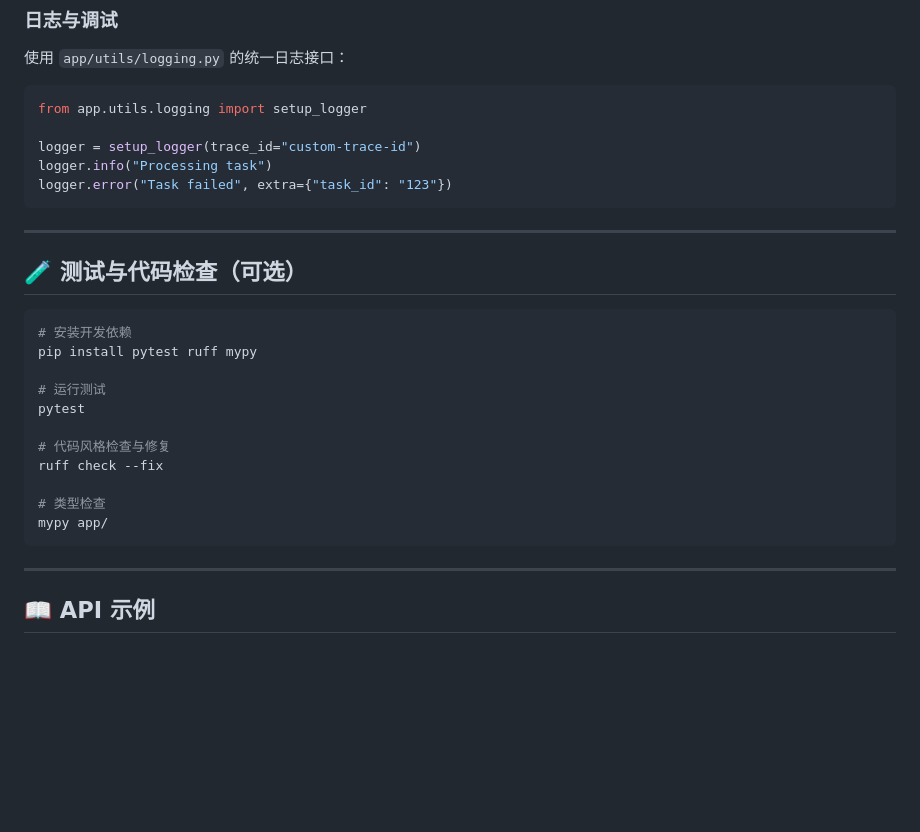
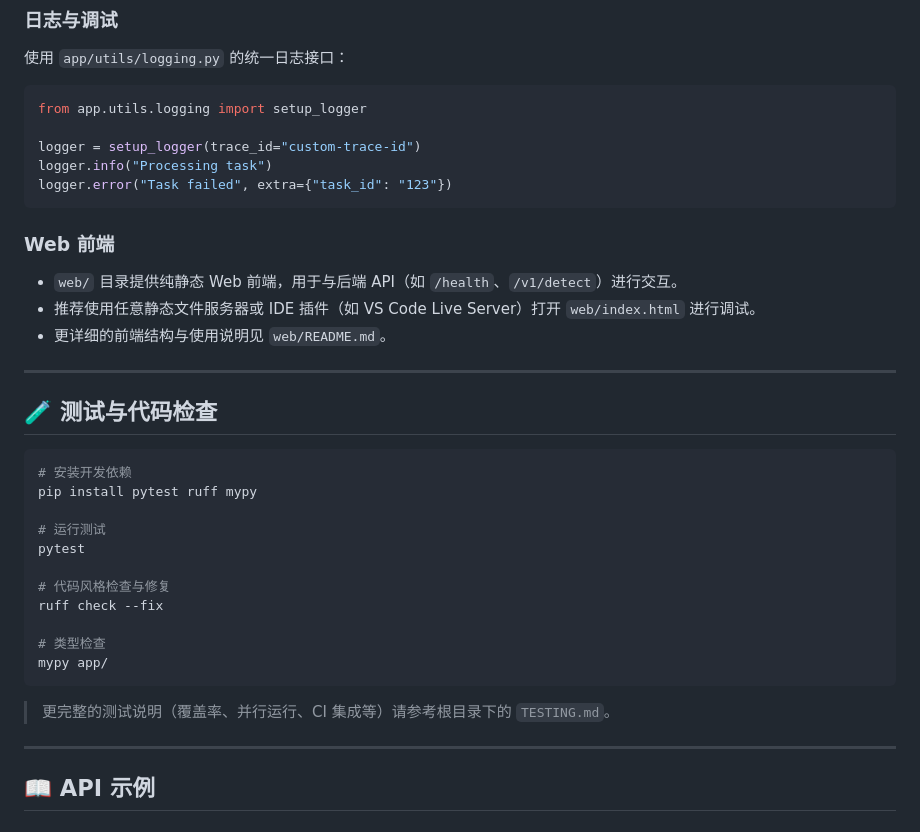
Before and after one commit to Xhr313/MMDL-Agent, a Markdown page: README.md, the part around one of its changes. GitHub-like rendering; blank space fills up the shorter version.

````diff
--- a/README.md
+++ b/README.md
@@ -180,9 +202,15 @@ logger.info("Processing task")
 logger.error("Task failed", extra={"task_id": "123"})
 ```
 
+### Web 前端
+
+- `web/` 目录提供纯静态 Web 前端，用于与后端 API（如 `/health`、`/v1/detect`）进行交互。
+- 推荐使用任意静态文件服务器或 IDE 插件（如 VS Code Live Server）打开 `web/index.html` 进行调试。
+- 更详细的前端结构与使用说明见 `web/README.md`。
+
 ---
 
-## 🧪 测试与代码检查（可选）
+## 🧪 测试与代码检查
 
 ```bash
 # 安装开发依赖
@@ -197,6 +225,8 @@ ruff check --fix
 # 类型检查
 mypy app/
 ```
+
+> 更完整的测试说明（覆盖率、并行运行、CI 集成等）请参考根目录下的 `TESTING.md`。
 
 ---
 
````
Also changed, not shown: other parts of README.md (+25 -3 lines).
